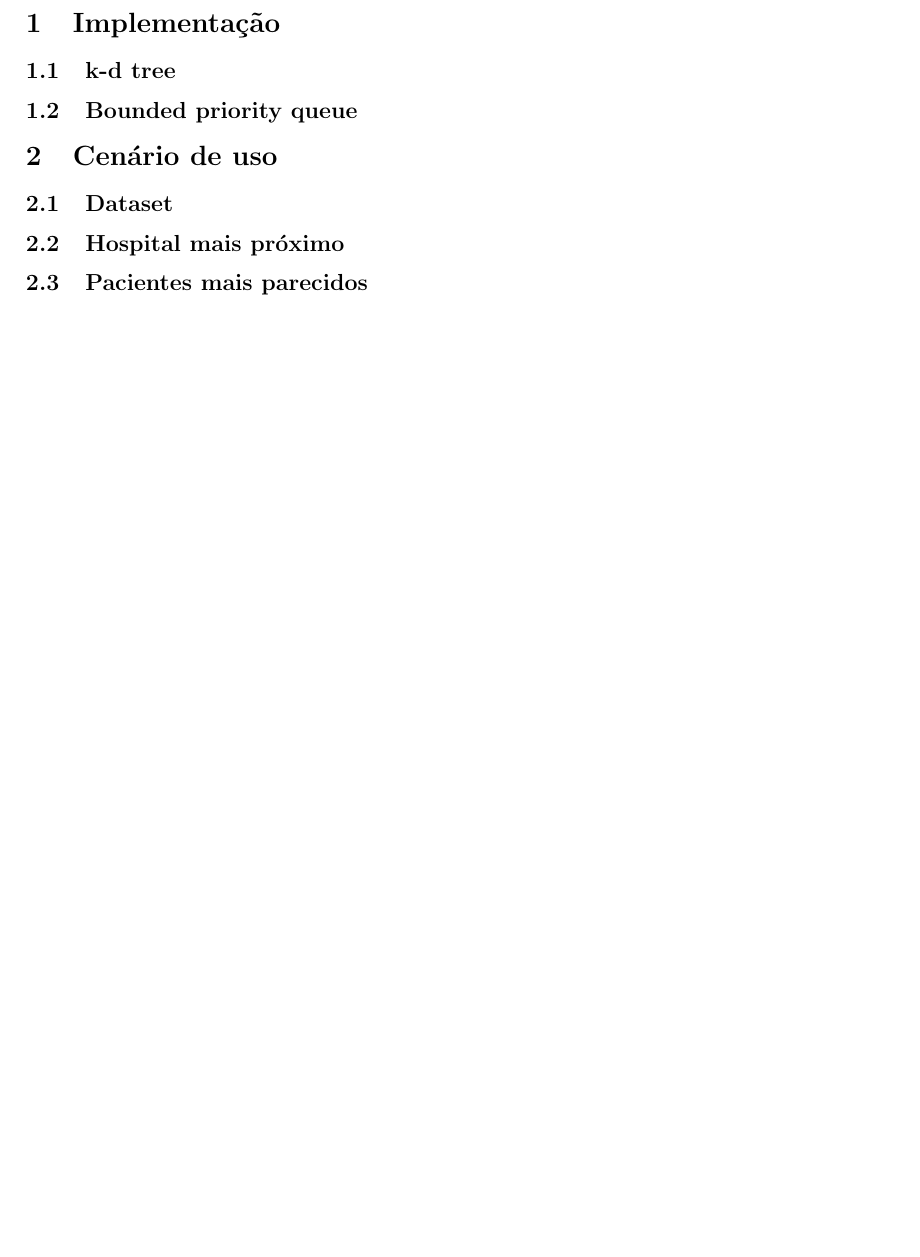
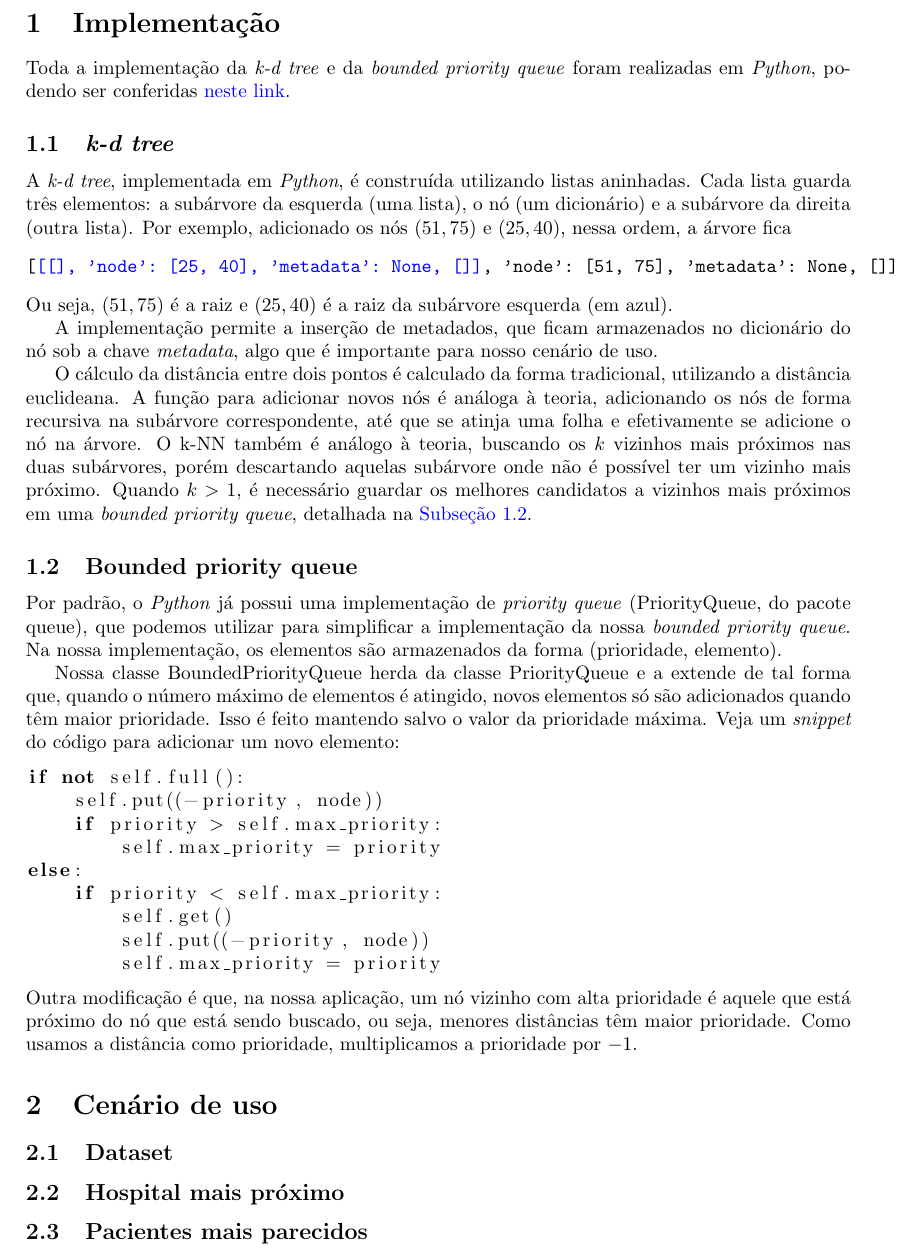
Before and after one commit to lucasresck/data-structures-algorithms, a LaTeX document (trees/k_d_tree/main.tex, which reads trees/k_d_tree/implementation.tex): part of page 2 of 2, cut so that both start at the same text, the shorter picture padded with empty space. Compiled offline with pdfLaTeX.

Commit message:
Finish implementation text

```diff
--- a/trees/k_d_tree/implementation.tex
+++ b/trees/k_d_tree/implementation.tex
@@ -1,5 +1,35 @@
 \section{Implementação}
 
-    \subsection{k-d tree}
+    Toda a implementação da \textit{k-d tree} e da \textit{bounded priority queue} foram realizadas em \textit{Python}, podendo ser conferidas \href{https://github.com/lucasresck/data-structures-algorithms/blob/main/trees/scripts/k_d_tree.py}{neste link}.
+
+    \subsection{\textit{k-d tree}}
+
+        A \textit{k-d tree}, implementada em \textit{Python}, é construída utilizando listas aninhadas. Cada lista guarda três elementos: a subárvore da esquerda (uma lista), o nó (um dicionário) e a subárvore da direita (outra lista). Por exemplo, adicionado os nós $(51, 75)$ e $(25, 40)$, nessa ordem, a árvore fica
+        \begin{Verbatim}[commandchars=\\\{\}]
+[\textcolor{blue}{[[], {'node': [25, 40], 'metadata': None}, []]}, {'node': [51, 75], 'metadata': None}, []]
+        \end{Verbatim}
+        Ou seja, $(51, 75)$ é a raiz e $(25, 40)$ é a raiz da subárvore esquerda (em azul).
+
+        A implementação permite a inserção de metadados, que ficam armazenados no dicionário do nó sob a chave \textit{metadata}, algo que é importante para nosso cenário de uso.
+
+        O cálculo da distância entre dois pontos é calculado da forma tradicional, utilizando a distância euclideana.
+        A função para adicionar novos nós é análoga à teoria, adicionando os nós de forma recursiva na subárvore correspondente, até que se atinja uma folha e efetivamente se adicione o nó na árvore. O k-NN também é análogo à teoria, buscando os $k$ vizinhos mais próximos nas duas subárvores, porém descartando aquelas subárvore onde não é possível ter um vizinho mais próximo. Quando $k > 1$, é necessário guardar os melhores candidatos a vizinhos mais próximos em uma \textit{bounded priority queue}, detalhada na \autoref{sec:bpq}.
 
     \subsection{Bounded priority queue}
+        \label{sec:bpq}
+
+        Por padrão, o \textit{Python} já possui uma implementação de \textit{priority queue} (\lstinline{PriorityQueue}, do pacote \lstinline{queue}), que podemos utilizar para simplificar a implementação da nossa \textit{bounded priority queue}. Na nossa implementação, os elementos são armazenados da forma (prioridade, elemento).
+
+        Nossa classe \lstinline{BoundedPriorityQueue} herda da classe \lstinline{PriorityQueue} e a extende de tal forma que, quando o número máximo de elementos é atingido, novos elementos só são adicionados quando têm maior prioridade. Isso é feito mantendo salvo o valor da prioridade máxima. Veja um \textit{snippet} do código para adicionar um novo elemento:
+        \begin{lstlisting}[language=Python]
+if not self.full():
+    self.put((-priority, node))
+    if priority > self.max_priority:
+        self.max_priority = priority
+else:
+    if priority < self.max_priority:
+        self.get()
+        self.put((-priority, node))
+        self.max_priority = priority
+        \end{lstlisting}
+        Outra modificação é que, na nossa aplicação, um nó vizinho com alta prioridade é aquele que está próximo do nó que está sendo buscado, ou seja, menores distâncias têm maior prioridade. Como usamos a distância como prioridade, multiplicamos a prioridade por $-1$.
--- a/trees/k_d_tree/main.tex
+++ b/trees/k_d_tree/main.tex
@@ -15,6 +15,8 @@
 \usepackage{float}
 \usepackage{algorithm}
 \usepackage{algpseudocode}
+\usepackage{listings}
+\usepackage{fancyvrb}
 
 \graphicspath{{images/}}
 
```
